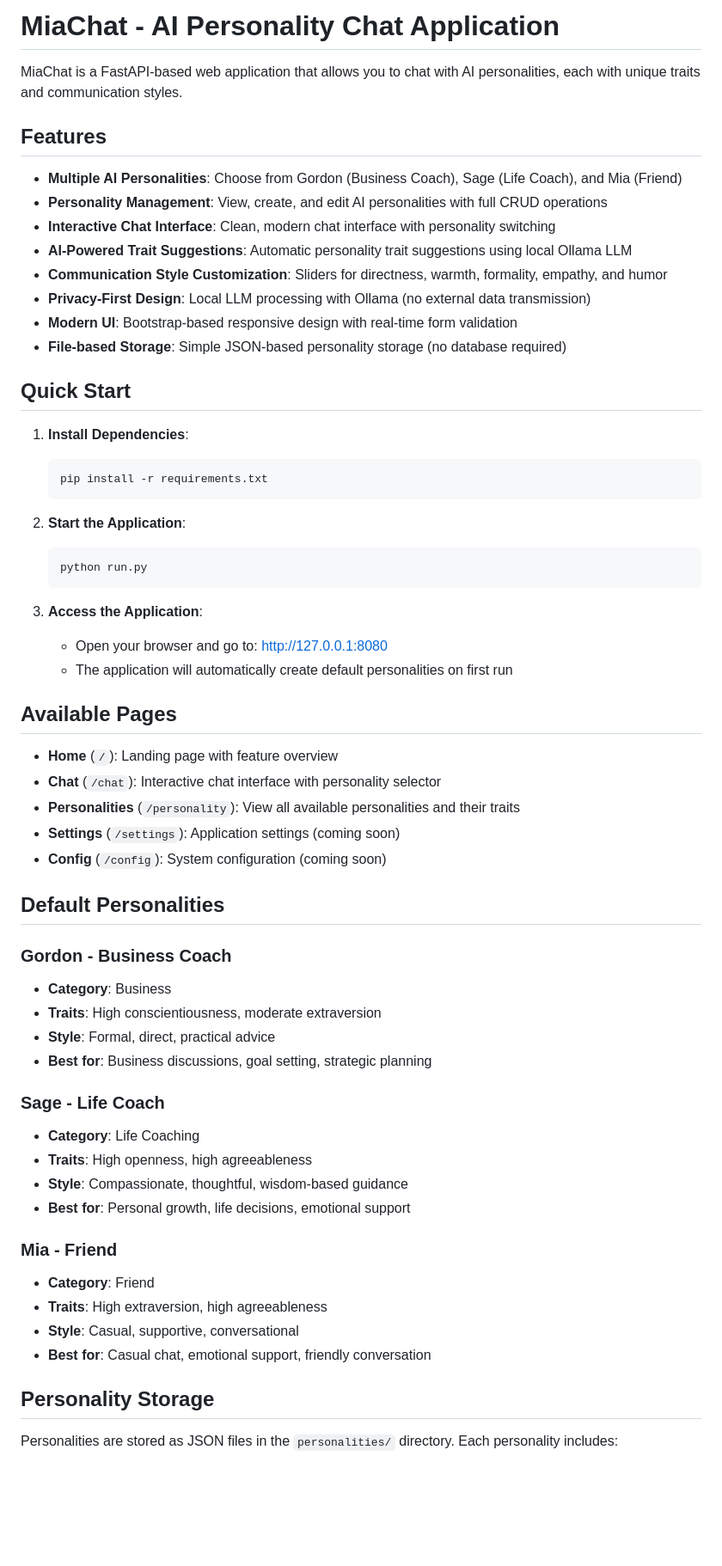
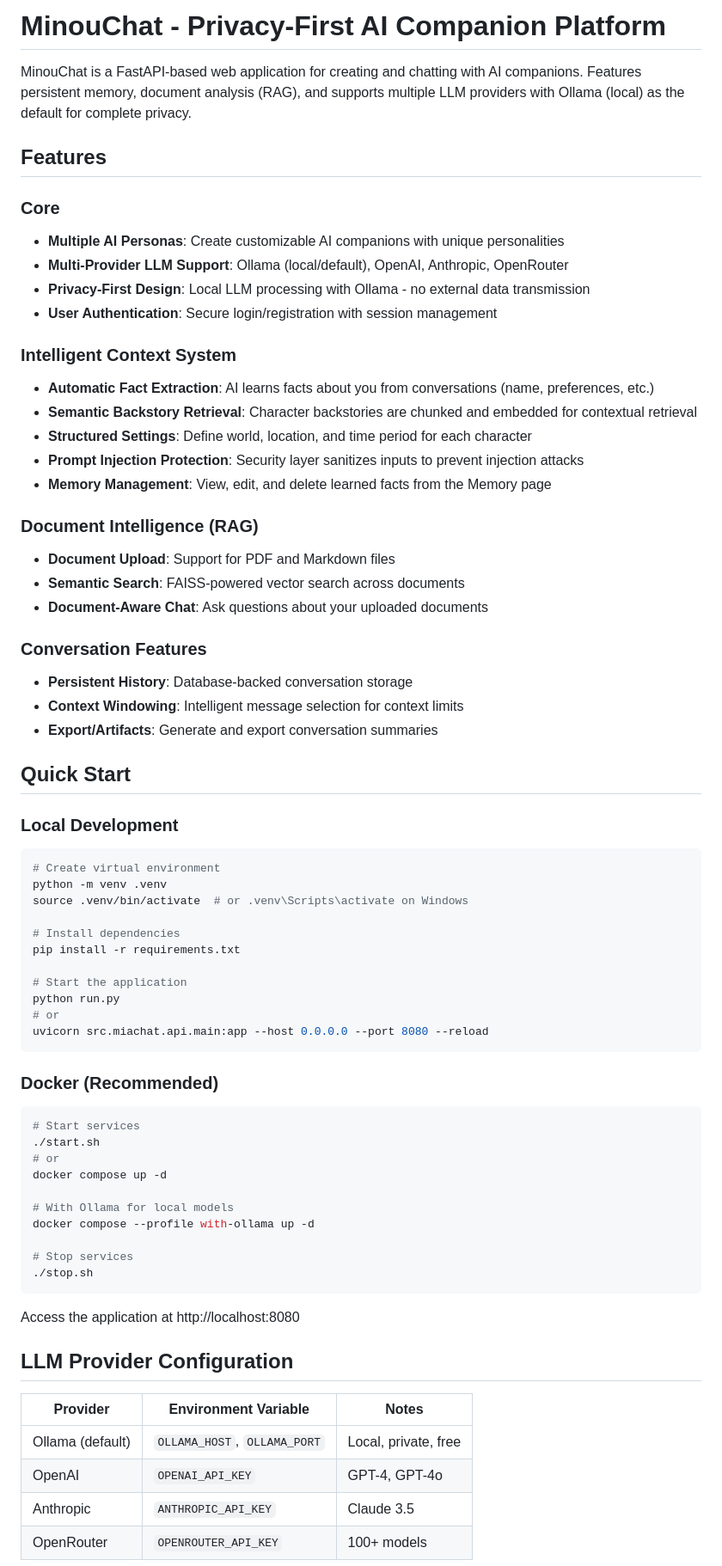
Before and after one commit to CuriousJ415/MinouChat, a Markdown page: README.md, the part around one of its changes. Shown at 86% size. Rendered like a GitHub page; blank space fills up the shorter version.

````diff
--- a/README.md
+++ b/README.md
@@ -1,63 +1,73 @@
-# MiaChat - AI Personality Chat Application
+# MinouChat - Privacy-First AI Companion Platform
 
-MiaChat is a FastAPI-based web application that allows you to chat with AI personalities, each with unique traits and communication styles.
+MinouChat is a FastAPI-based web application for creating and chatting with AI companions. Features persistent memory, document analysis (RAG), and supports multiple LLM providers with Ollama (local) as the default for complete privacy.
 
 ## Features
 
-- **Multiple AI Personalities**: Choose from Gordon (Business Coach), Sage (Life Coach), and Mia (Friend)
-- **Personality Management**: View, create, and edit AI personalities with full CRUD operations
-- **Interactive Chat Interface**: Clean, modern chat interface with personality switching
-- **AI-Powered Trait Suggestions**: Automatic personality trait suggestions using local Ollama LLM
-- **Communication Style Customization**: Sliders for directness, warmth, formality, empathy, and humor
-- **Privacy-First Design**: Local LLM processing with Ollama (no external data transmission)
-- **Modern UI**: Bootstrap-based responsive design with real-time form validation
-- **File-based Storage**: Simple JSON-based personality storage (no database required)
+### Core
+- **Multiple AI Personas**: Create customizable AI companions with unique personalities
+- **Multi-Provider LLM Support**: Ollama (local/default), OpenAI, Anthropic, OpenRouter
+- **Privacy-First Design**: Local LLM processing with Ollama - no external data transmission
+- **User Authentication**: Secure login/registration with session management
+
+### Intelligent Context System
+- **Automatic Fact Extraction**: AI learns facts about you from conversations (name, preferences, etc.)
+- **Semantic Backstory Retrieval**: Character backstories are chunked and embedded for contextual retrieval
+- **Structured Settings**: Define world, location, and time period for each character
+- **Prompt Injection Protection**: Security layer sanitizes inputs to prevent injection attacks
+- **Memory Management**: View, edit, and delete learned facts from the Memory page
+
+### Document Intelligence (RAG)
+- **Document Upload**: Support for PDF and Markdown files
+- **Semantic Search**: FAISS-powered vector search across documents
+- **Document-Aware Chat**: Ask questions about your uploaded documents
+
+### Conversation Features
+- **Persistent History**: Database-backed conversation storage
+- **Context Windowing**: Intelligent message selection for context limits
+- **Export/Artifacts**: Generate and export conversation summaries
 
 ## Quick Start
 
-1. **Install Dependencies**:
-   ```bash
-   pip install -r requirements.txt
-   ```
+### Local Development
 
-2. **Start the Application**:
-   ```bash
-   python run.py
-   ```
+```bash
+# Create virtual environment
+python -m venv .venv
+source .venv/bin/activate  # or .venv\Scripts\activate on Windows
 
-3. **Access the Application**:
-   - Open your browser and go to: http://127.0.0.1:8080
-   - The application will automatically create default personalities on first run
+# Install dependencies
+pip install -r requirements.txt
 
-## Available Pages
+# Start the application
+python run.py
+# or
+uvicorn src.miachat.api.main:app --host 0.0.0.0 --port 8080 --reload
+```
 
-- **Home** (`/`): Landing page with feature overview
-- **Chat** (`/chat`): Interactive chat interface with personality selector
-- **Personalities** (`/personality`): View all available personalities and their traits
-- **Settings** (`/settings`): Application settings (coming soon)
-- **Config** (`/config`): System configuration (coming soon)
+### Docker (Recommended)
 
-## Default Personalities
+```bash
+# Start services
+./start.sh
+# or
+docker compose up -d
 
-### Gordon - Business Coach
-- **Category**: Business
-- **Traits**: High conscientiousness, moderate extraversion
-- **Style**: Formal, direct, practical advice
-- **Best for**: Business discussions, goal setting, strategic planning
+# With Ollama for local models
+docker compose --profile with-ollama up -d
 
-### Sage - Life Coach
-- **Category**: Life Coaching
-- **Traits**: High openness, high agreeableness
-- **Style**: Compassionate, thoughtful, wisdom-based guidance
-- **Best for**: Personal growth, life decisions, emotional support
+# Stop services
+./stop.sh
+```
 
-### Mia - Friend
-- **Category**: Friend
-- **Traits**: High extraversion, high agreeableness
-- **Style**: Casual, supportive, conversational
-- **Best for**: Casual chat, emotional support, friendly conversation
+Access the application at http://localhost:8080
 
-## Personality Storage
+## LLM Provider Configuration
 
-Personalities are stored as JSON files in the `personalities/` directory. Each personality includes:
+| Provider | Environment Variable | Notes |
+|----------|---------------------|-------|
+| Ollama (default) | `OLLAMA_HOST`, `OLLAMA_PORT` | Local, private, free |
+| OpenAI | `OPENAI_API_KEY` | GPT-4, GPT-4o |
+| Anthropic | `ANTHROPIC_API_KEY` | Claude 3.5 |
+| OpenRouter | `OPENROUTER_API_KEY` | 100+ models |
 
````
Also changed, not shown: other parts of README.md (+78 -42 lines).
